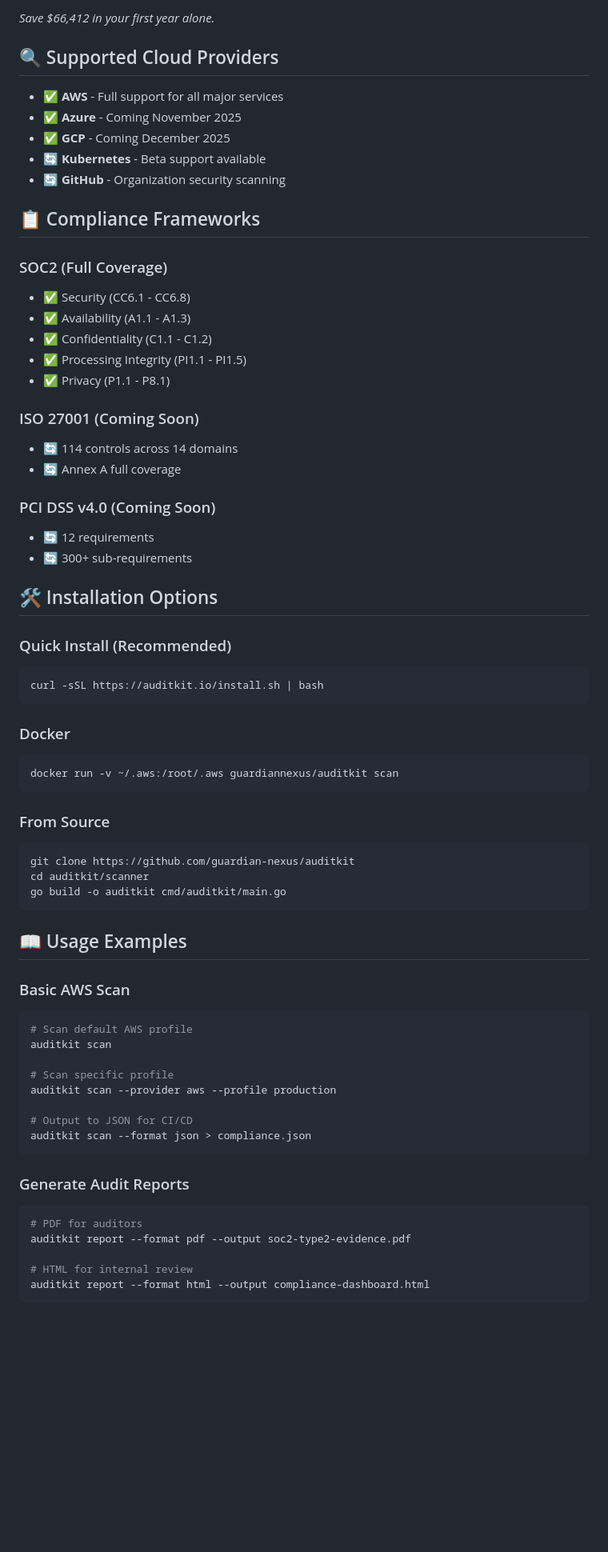
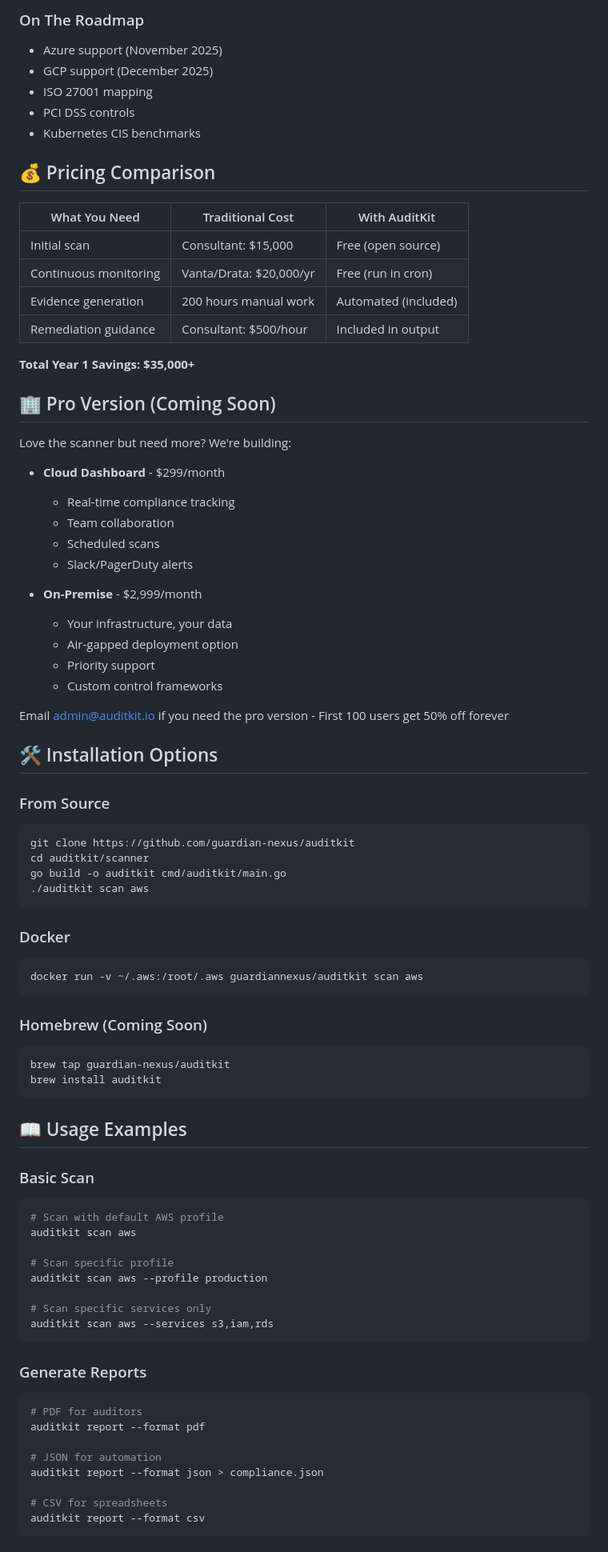
Before and after one commit to guardian-nexus/auditkit, a Markdown page: README.md, the part around one of its changes. Shown at 80% size. Drawn GitHub-style; blank space fills up the shorter version.

````diff
--- a/README.md
+++ b/README.md
@@ -51,70 +83,84 @@ chmod +x auditkit
 
-*Save $66,412 in your first year alone.*
+### On The Roadmap
+- Azure support (November 2025)
+- GCP support (December 2025)
+- ISO 27001 mapping
+- PCI DSS controls
+- Kubernetes CIS benchmarks
 
-## 🔍 Supported Cloud Providers
+## 💰 Pricing Comparison
 
-- ✅ **AWS** - Full support for all major services
-- ✅ **Azure** - Coming November 2025
-- ✅ **GCP** - Coming December 2025
-- 🔄 **Kubernetes** - Beta support available
-- 🔄 **GitHub** - Organization security scanning
+| What You Need | Traditional Cost | With AuditKit |
+|---------------|-----------------|---------------|
+| Initial scan | Consultant: $15,000 | Free (open source) |
+| Continuous monitoring | Vanta/Drata: $20,000/yr | Free (run in cron) |
+| Evidence generation | 200 hours manual work | Automated (included) |
+| Remediation guidance | Consultant: $500/hour | Included in output |
 
-## 📋 Compliance Frameworks
+**Total Year 1 Savings: $35,000+**
 
-### SOC2 (Full Coverage)
-- ✅ Security (CC6.1 - CC6.8)
-- ✅ Availability (A1.1 - A1.3)
-- ✅ Confidentiality (C1.1 - C1.2)
-- ✅ Processing Integrity (PI1.1 - PI1.5)
-- ✅ Privacy (P1.1 - P8.1)
+## 🏢 Pro Version (Coming Soon)
 
-### ISO 27001 (Coming Soon)
-- 🔄 114 controls across 14 domains
-- 🔄 Annex A full coverage
+Love the scanner but need more? We're building:
 
-### PCI DSS v4.0 (Coming Soon)
-- 🔄 12 requirements
-- 🔄 300+ sub-requirements
+- **Cloud Dashboard** - $299/month
+  - Real-time compliance tracking
+  - Team collaboration
+  - Scheduled scans
+  - Slack/PagerDuty alerts
 
-## 🛠️ Installation Options
+- **On-Premise** - $2,999/month
+  - Your infrastructure, your data
+  - Air-gapped deployment option
+  - Priority support
+  - Custom control frameworks
 
-### Quick Install (Recommended)
-```bash
-curl -sSL https://auditkit.io/install.sh | bash
-```
+Email admin@auditkit.io if you need the pro version - First 100 users get 50% off forever
 
-### Docker
-```bash
-docker run -v ~/.aws:/root/.aws guardiannexus/auditkit scan
-```
+## 🛠 Installation Options
 
 ### From Source
 ```bash
 git clone https://github.com/guardian-nexus/auditkit
 cd auditkit/scanner
 go build -o auditkit cmd/auditkit/main.go
+./auditkit scan aws
+```
+
+### Docker
+```bash
+docker run -v ~/.aws:/root/.aws guardiannexus/auditkit scan aws
+```
+
+### Homebrew (Coming Soon)
+```bash
+brew tap guardian-nexus/auditkit
+brew install auditkit
 ```
 
 ## 📖 Usage Examples
 
-### Basic AWS Scan
+### Basic Scan
 ```bash
-# Scan default AWS profile
-auditkit scan
+# Scan with default AWS profile
+auditkit scan aws
 
 # Scan specific profile
-auditkit scan --provider aws --profile production
+auditkit scan aws --profile production
 
-# Output to JSON for CI/CD
-auditkit scan --format json > compliance.json
+# Scan specific services only
+auditkit scan aws --services s3,iam,rds
 ```
 
-### Generate Audit Reports
+### Generate Reports
 ```bash
 # PDF for auditors
-auditkit report --format pdf --output soc2-type2-evidence.pdf
+auditkit report --format pdf
 
-# HTML for internal review
-auditkit report --format html --output compliance-dashboard.html
+# JSON for automation
+auditkit report --format json > compliance.json
+
+# CSV for spreadsheets
+auditkit report --format csv
 ```
 
````
Also changed, not shown: other parts of README.md (+135 -118 lines), CONTRIBUTING.md (added, +48 -0 lines).
